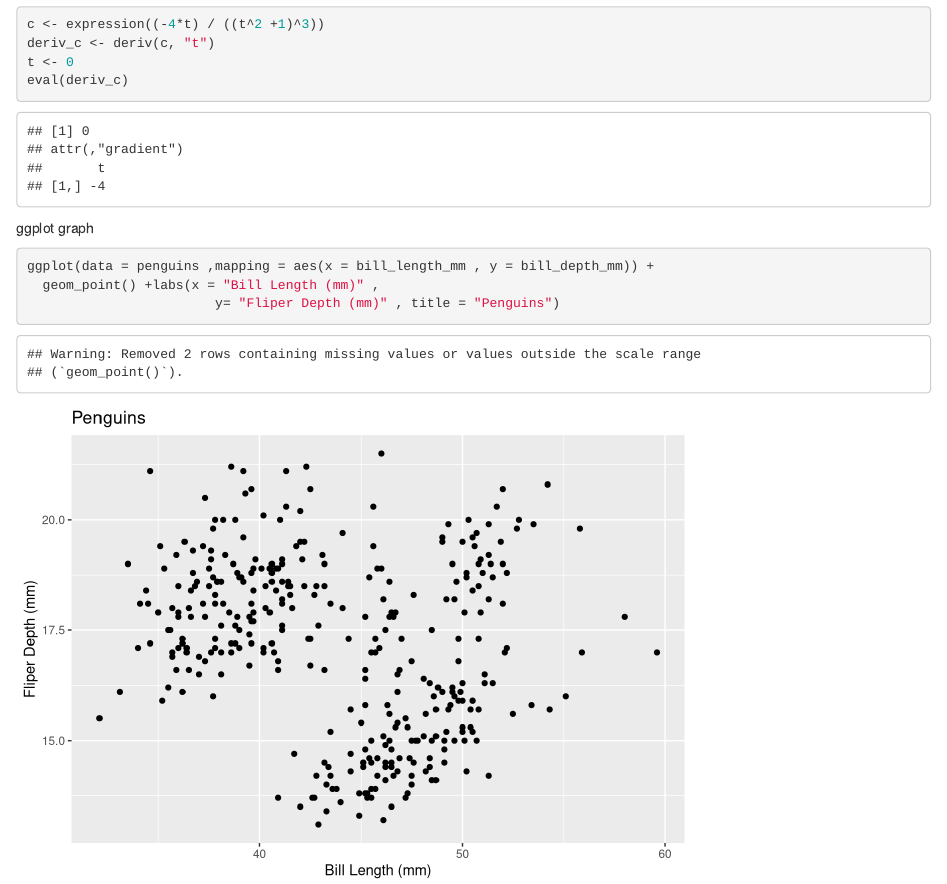
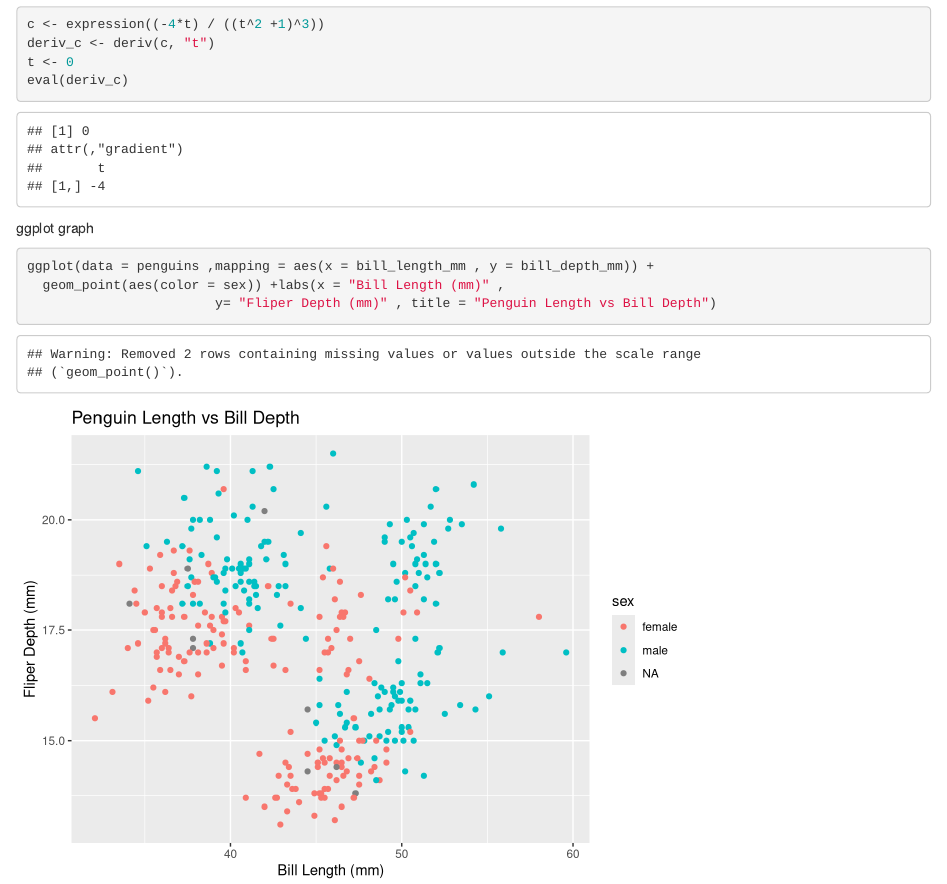
Before and after one commit to adelaiderobinson/eds-212-day-2-handout, an R Markdown document (eds212_day2_activities.Rmd): the page in a window 1100 px wide, from 680 px down. Rendered offline with R 4.5, knitr and Pandoc, with nearby package versions.

Commit message:
Added color by sex for penguin graph

````diff
--- a/eds212_day2_activities.Rmd
+++ b/eds212_day2_activities.Rmd
@@ -38,6 +38,6 @@ eval(deriv_c)
 ggplot graph
 ```{r}
 ggplot(data = penguins ,mapping = aes(x = bill_length_mm , y = bill_depth_mm)) +
-  geom_point() +labs(x = "Bill Length (mm)" ,
-                        y= "Fliper Depth (mm)" , title = "Penguins")
+  geom_point(aes(color = sex)) +labs(x = "Bill Length (mm)" ,
+                        y= "Fliper Depth (mm)" , title = "Penguin Length vs Bill Depth")
 ```
````
